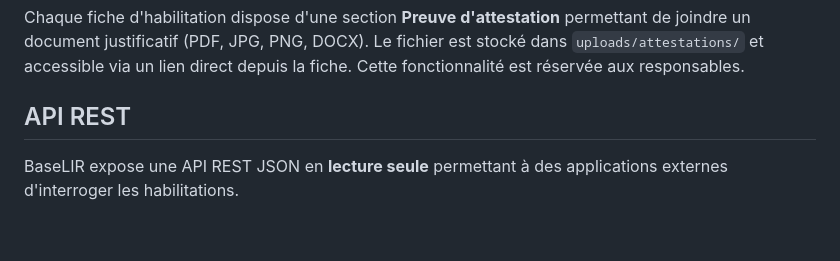
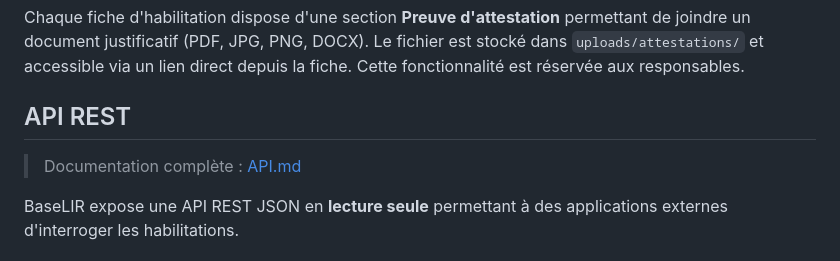
Before and after one commit to nashvilleboy2019-art/baselir, a Markdown page: README.md, the part around the change. Drawn GitHub-style; blank space fills up the shorter version.

```diff
--- a/README.md
+++ b/README.md
@@ -205,6 +205,8 @@ Chaque fiche d'habilitation dispose d'une section **Preuve d'attestation** perme
 
 ## API REST
 
+> Documentation complète : [API.md](API.md)
+
 BaseLIR expose une API REST JSON en **lecture seule** permettant à des applications externes d'interroger les habilitations.
 
 ### Authentification
```
Also changed, not shown: API.md (added, +278 -0 lines).
